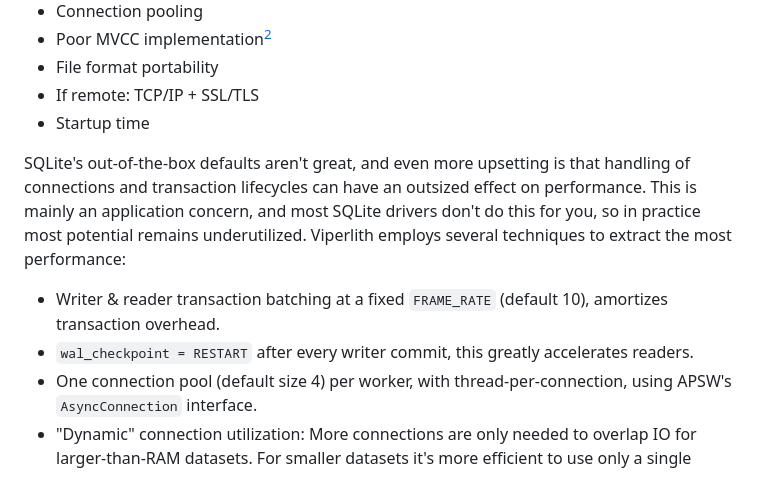
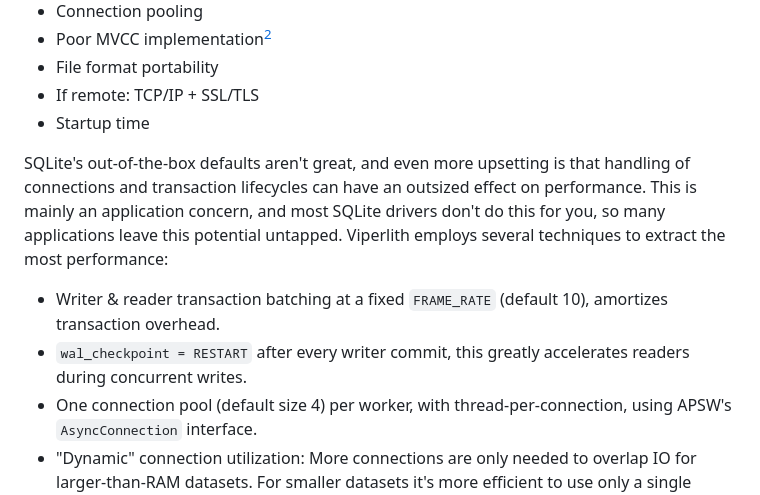
Before and after one commit to eliasdejong/viperlith, a Markdown page: docs/HTML_STREAMING.md, the part around the change. GitHub-like rendering.

```diff
--- a/docs/HTML_STREAMING.md
+++ b/docs/HTML_STREAMING.md
@@ -373,9 +373,9 @@ First, we will switch our database to SQLite. An out-of-process databases such a
 - If remote: TCP/IP + SSL/TLS
 - Startup time
 
-SQLite's out-of-the-box defaults aren't great, and even more upsetting is that handling of connections and transaction lifecycles can have an outsized effect on performance. This is mainly an application concern, and most SQLite drivers don't do this for you, so in practice most potential remains underutilized. Viperlith employs several techniques to extract the most performance:
+SQLite's out-of-the-box defaults aren't great, and even more upsetting is that handling of connections and transaction lifecycles can have an outsized effect on performance. This is mainly an application concern, and most SQLite drivers don't do this for you, so many applications leave this potential untapped. Viperlith employs several techniques to extract the most performance:
 - Writer & reader transaction batching at a fixed `FRAME_RATE` (default 10), amortizes transaction overhead.
-- `wal_checkpoint = RESTART` after every writer commit, this greatly accelerates readers.
+- `wal_checkpoint = RESTART` after every writer commit, this greatly accelerates readers during concurrent writes.
 - One connection pool (default size 4) per worker, with thread-per-connection, using APSW's `AsyncConnection` interface.
 - "Dynamic" connection utilization: More connections are only needed to overlap IO for larger-than-RAM datasets. For smaller datasets it's more efficient to use only a single connection per worker. The `ru_inblock` field of the `getrusage()` syscall is used as a heuristic for this.
 - `mmap_size` enabled for fast syscall-free access in small datasets, but limited to 4 GB address space to prevent page table thrashing.
```
